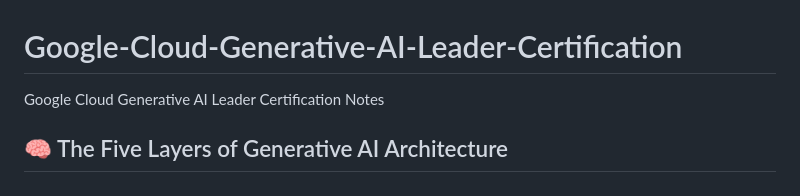
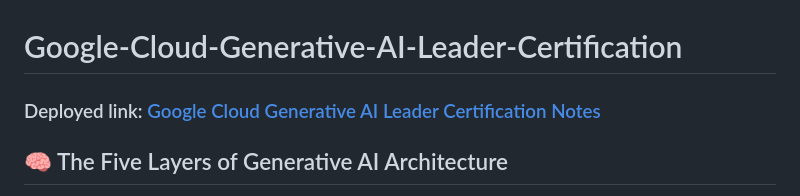
Before and after one commit to nano-bot01/Google-Cloud-Generative-AI-Leader-Certification, a Markdown page: README.md, the part around the change. Drawn GitHub-style.

Commit message:
Update README.md
update readme last time

```diff
--- a/README.md
+++ b/README.md
@@ -1,5 +1,5 @@
 # Google-Cloud-Generative-AI-Leader-Certification
-Google Cloud Generative AI Leader Certification Notes
+### Deployed link: [Google Cloud Generative AI Leader Certification Notes](https://nano-bot01.github.io/Google-Cloud-Generative-AI-Leader-Certification/)
 
 
 ## 🧠 The Five Layers of Generative AI Architecture
```
